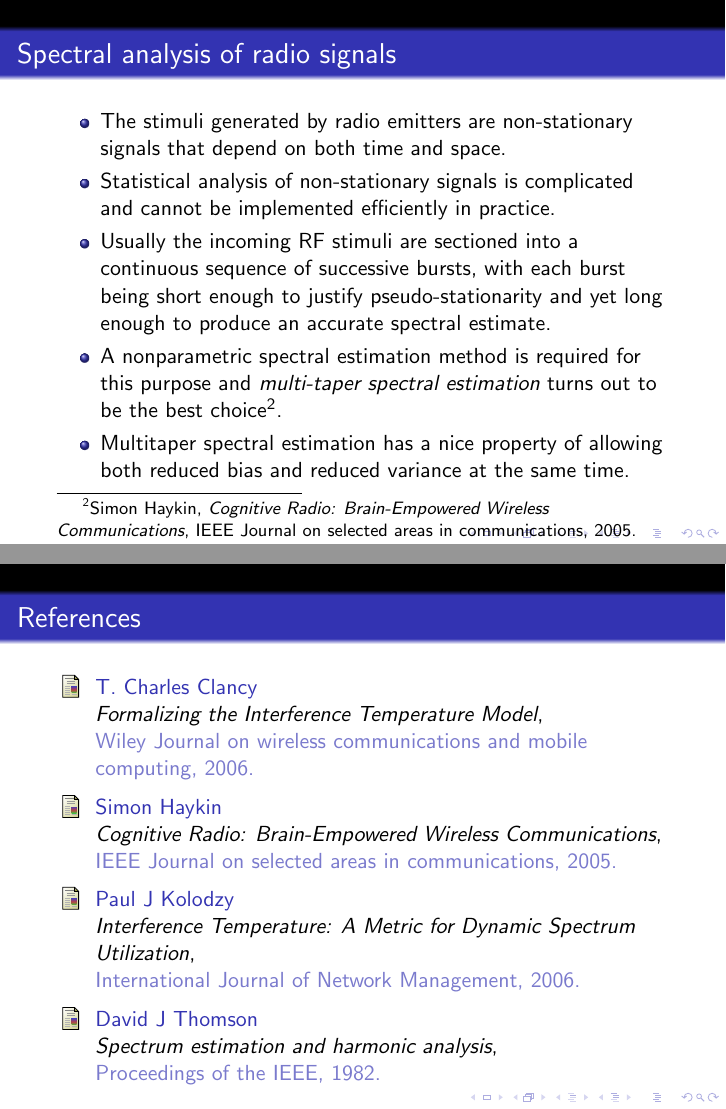
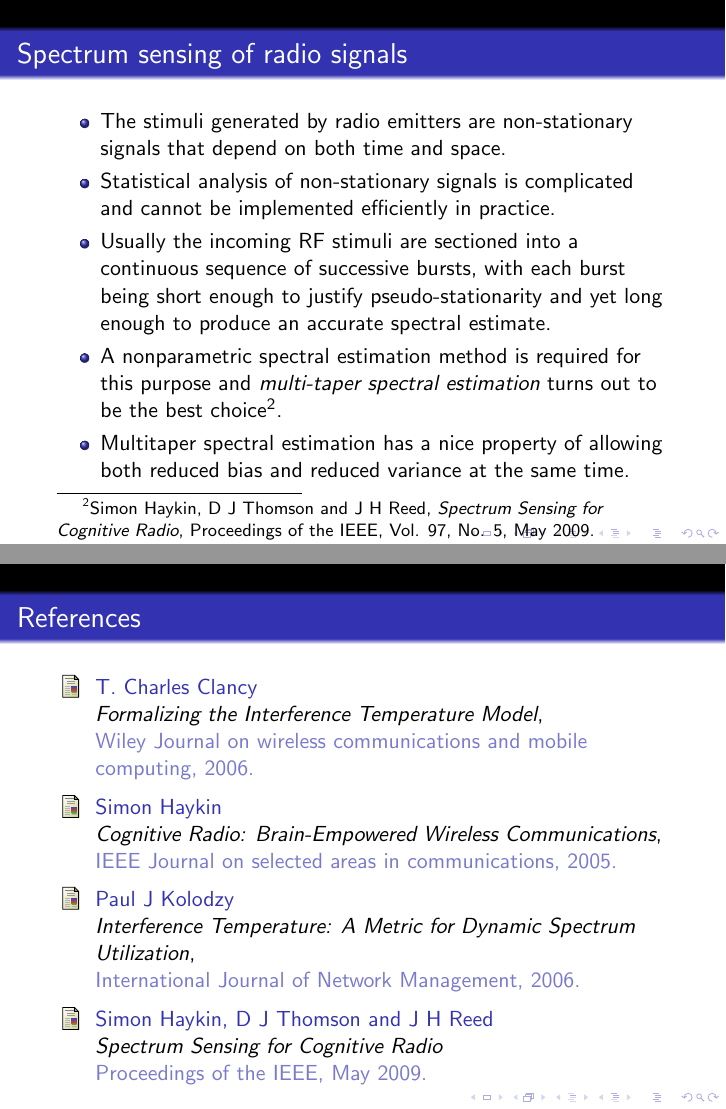
Before and after one commit to swrangsar/pr-sentation-de-la-temp-rature-d-interf-rence, LaTeX slides (pptSRE/pptSRE.tex): pages 30 and 38 of 38, joined at a grey line. Compiled offline with pdfLaTeX.

Commit message:
349859we[i[

```diff
--- a/pptSRE/pptSRE.tex
+++ b/pptSRE/pptSRE.tex
@@ -207,7 +207,7 @@ Though $T_I(f_c,B)$ can be measured easily, inclusion of all signals in its meas
 
 
 
-\begin{frame}{Spectral analysis of radio signals}
+\begin{frame}{Spectrum sensing of radio signals}
 
 
 \begin{itemize}
@@ -219,7 +219,7 @@ Though $T_I(f_c,B)$ can be measured easily, inclusion of all signals in its meas
 	\pause
 	\item Usually the incoming RF stimuli are sectioned into a continuous sequence of successive bursts, with each burst being short enough to justify pseudo-stationarity and yet long enough to produce an accurate spectral estimate.
 	\pause
-	\item A nonparametric spectral estimation method is required for this purpose and \emph{multi-taper spectral estimation} turns out to be the best choice\footnote{Simon Haykin, \emph{Cognitive Radio: Brain-Empowered Wireless Communications}, IEEE Journal on selected areas in communications, 2005.}.
+	\item A nonparametric spectral estimation method is required for this purpose and \emph{multi-taper spectral estimation} turns out to be the best choice\footnote{Simon Haykin, D J Thomson and J H Reed, \emph{Spectrum Sensing for Cognitive Radio}, Proceedings of the IEEE, Vol. 97, No. 5, May 2009.}.
 	\pause
 	\item Multitaper spectral estimation has a nice property of allowing both reduced bias and reduced variance at the same time.
 
@@ -352,10 +352,10 @@ We take the left singular vectors $\mathbf{u}_k(f)$ and the right singular vecto
     \newblock \emph{Interference Temperature: A Metric for Dynamic Spectrum Utilization},
     \newblock International Journal of Network Management, 2006.
 
-\bibitem{thomson1982}
-	David J Thomson
-    \newblock \emph{Spectrum estimation and harmonic analysis},
-    \newblock Proceedings of the IEEE, 1982.
+\bibitem{haykin2009}
+    Simon Haykin, D J Thomson and J H Reed
+    \newblock \emph{Spectrum Sensing for Cognitive Radio}
+    \newblock Proceedings of the IEEE, May 2009.
 
 \end{thebibliography}
 
```
Also changed, not shown: pptSRE/pptSRE.pdf, 3 other files.
